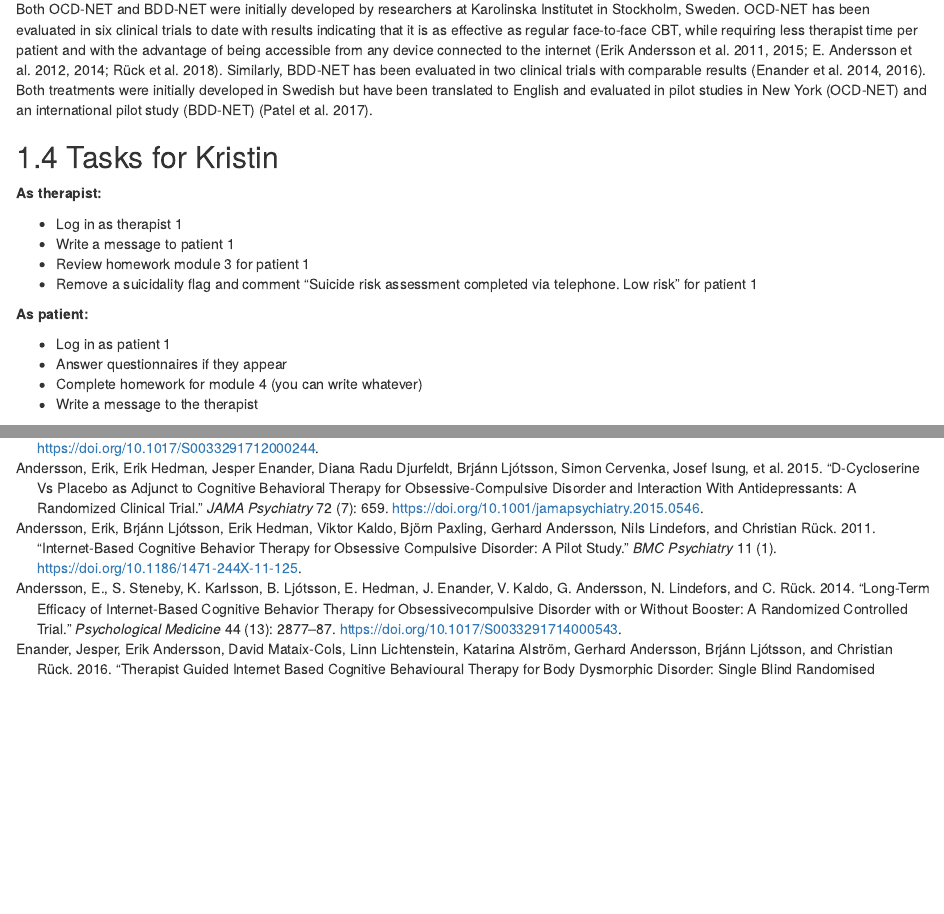
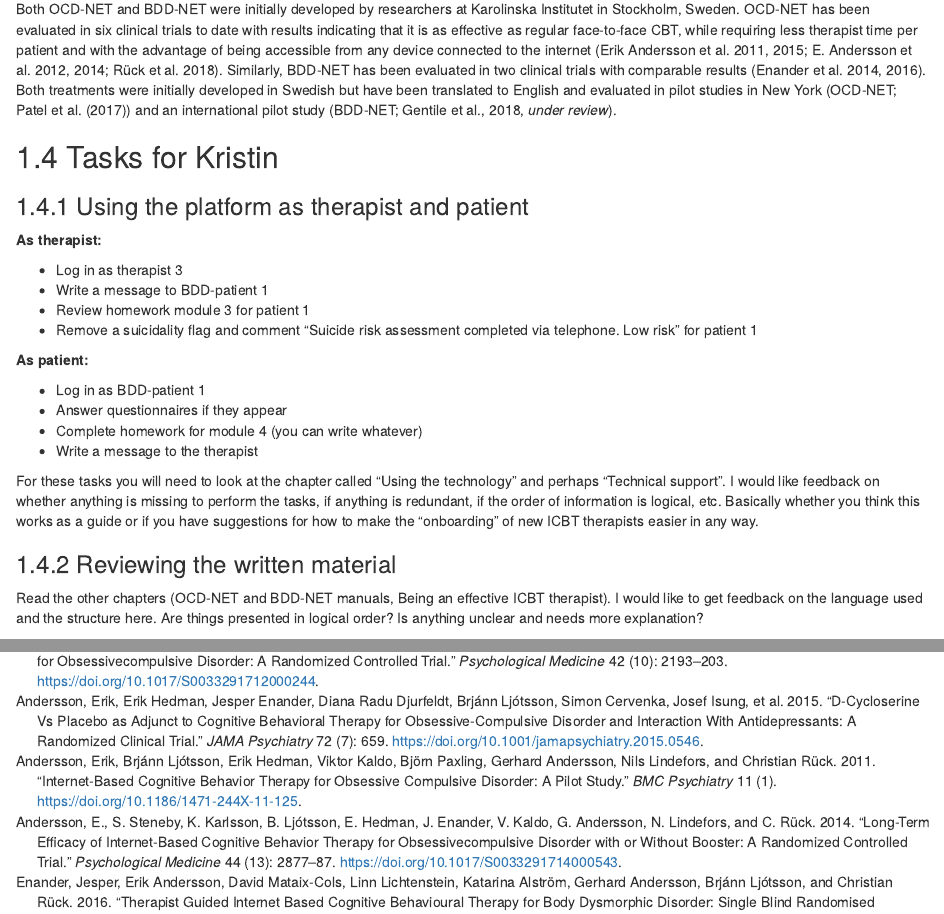
Before and after one commit to Rucklab/webcbt-therapist, an R Markdown document (index.Rmd): the page in a window 1100 px wide, from 580 px down, and a second part further down, joined at a grey line. Rendered offline with R 4.5, knitr and Pandoc, with nearby package versions; drawn as R Markdown's standard HTML page in place of the format the file asks for.

Commit message:
Updates for Kristin pilot testing

```diff
--- a/index.Rmd
+++ b/index.Rmd
@@ -26,20 +26,28 @@ The intended use of OCD-NET and BDD-NET are within a stepped care model as an al
 
 ## Background
 
-Both OCD-NET and BDD-NET were initially developed by researchers at Karolinska Institutet in Stockholm, Sweden. OCD-NET has been evaluated in six clinical trials to date with results indicating that it is as effective as regular face-to-face CBT, while requiring less therapist time per patient and with the advantage of being accessible from any device connected to the internet [@andersson2011a; @andersson2012; @andersson2014a; @andersson2015a; @ruck2018]. Similarly, BDD-NET has been evaluated in two clinical trials with comparable results [@enander2014; @enander2016]. Both treatments were initially developed in Swedish but have been translated to English and evaluated in pilot studies in New York (OCD-NET) and an international pilot study (BDD-NET) [@patel2017].
+Both OCD-NET and BDD-NET were initially developed by researchers at Karolinska Institutet in Stockholm, Sweden. OCD-NET has been evaluated in six clinical trials to date with results indicating that it is as effective as regular face-to-face CBT, while requiring less therapist time per patient and with the advantage of being accessible from any device connected to the internet [@andersson2011a; @andersson2012; @andersson2014a; @andersson2015a; @ruck2018]. Similarly, BDD-NET has been evaluated in two clinical trials with comparable results [@enander2014; @enander2016]. Both treatments were initially developed in Swedish but have been translated to English and evaluated in pilot studies in New York (OCD-NET; @patel2017) and an international pilot study (BDD-NET; Gentile et al., 2018, *under review*).
 
 ## Tasks for Kristin
 
+### Using the platform as therapist and patient
+
 **As therapist:**
 
-* Log in as therapist 1
-* Write a message to patient 1
+* Log in as therapist 3
+* Write a message to BDD-patient 1
 * Review homework module 3 for patient 1
 * Remove a suicidality flag and comment "Suicide risk assessment completed via telephone. Low risk" for patient 1
 
 **As patient:**
 
-* Log in as patient 1
+* Log in as BDD-patient 1
 * Answer questionnaires if they appear
 * Complete homework for module 4 (you can write whatever)
 * Write a message to the therapist
+
+For these tasks you will need to look at the chapter called "Using the technology" and perhaps "Technical support". I would like feedback on whether anything is missing to perform the tasks, if anything is redundant, if the order of information is logical, etc. Basically whether you think this works as a guide or if you have suggestions for how to make the "onboarding" of new ICBT therapists easier in any way.
+
+### Reviewing the written material
+
+Read the other chapters (OCD-NET and BDD-NET manuals, Being an effective ICBT therapist). I would like to get feedback on the language used and the structure here. Are things presented in logical order? Is anything unclear and needs more explanation?
```
Also changed, not shown: 01-Using-the-technology.Rmd (+7 -7 lines), 02-OCD-NET-Therapist-manual.Rmd (+3 -3 lines), docs/search_index.json, docs/webcbt-therapist.tex, 9 other files.
